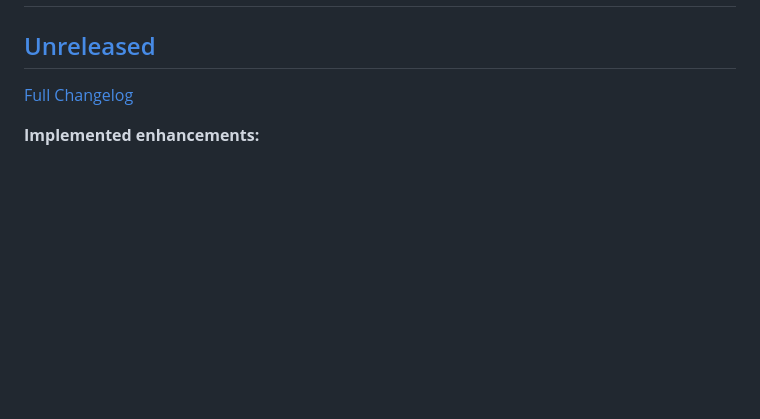
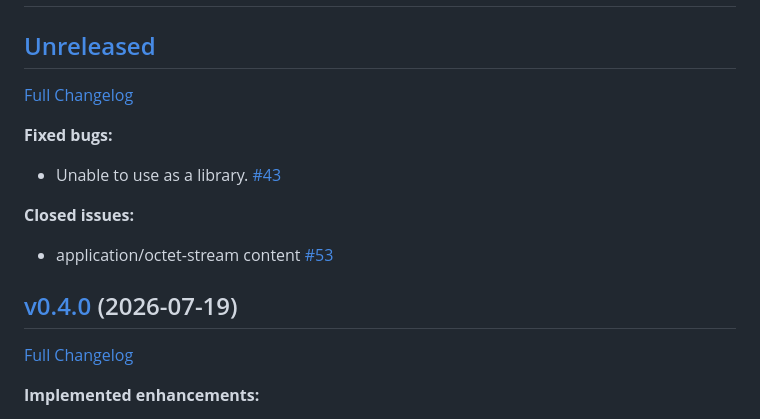
Before and after one commit to christianhelle/openapi2zig, a Markdown page: CHANGELOG.md, the part around the change. Drawn GitHub-style; blank space fills up the shorter version.

Commit message:
Update changelog [skip ci]

```diff
--- a/CHANGELOG.md
+++ b/CHANGELOG.md
@@ -2,7 +2,19 @@
 
 ## [Unreleased](https://github.com/christianhelle/openapi2zig/tree/HEAD)
 
-[Full Changelog](https://github.com/christianhelle/openapi2zig/compare/v0.3.0...HEAD)
+[Full Changelog](https://github.com/christianhelle/openapi2zig/compare/v0.4.0...HEAD)
+
+**Fixed bugs:**
+
+- Unable to use as a library. [\#43](https://github.com/christianhelle/openapi2zig/issues/43)
+
+**Closed issues:**
+
+- application/octet-stream content [\#53](https://github.com/christianhelle/openapi2zig/issues/53)
+
+## [v0.4.0](https://github.com/christianhelle/openapi2zig/tree/v0.4.0) (2026-07-19)
+
+[Full Changelog](https://github.com/christianhelle/openapi2zig/compare/v0.3.0...v0.4.0)
 
 **Implemented enhancements:**
 
```
